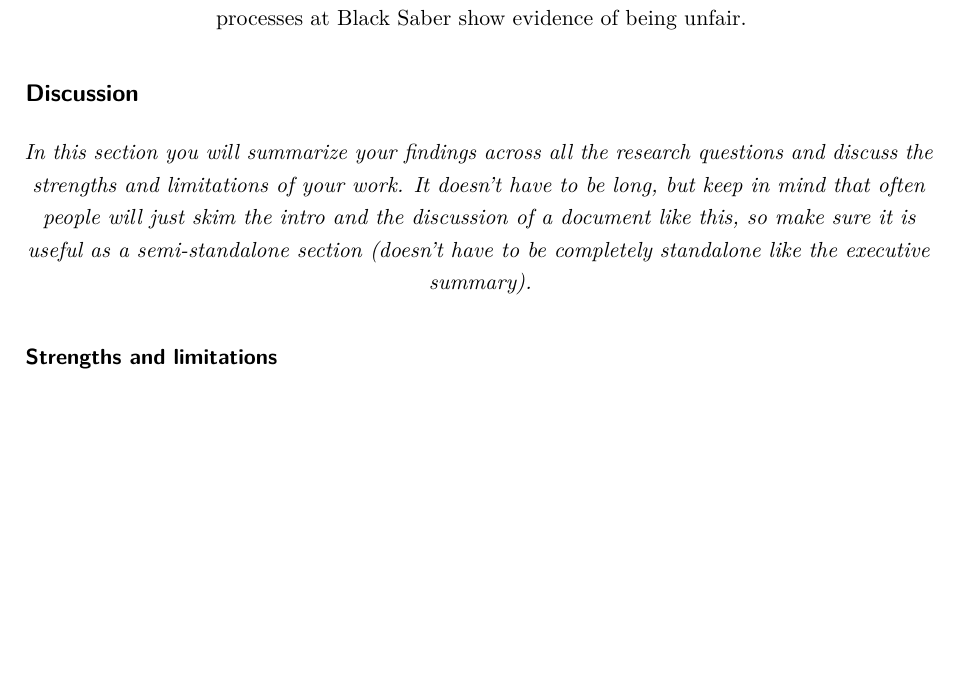
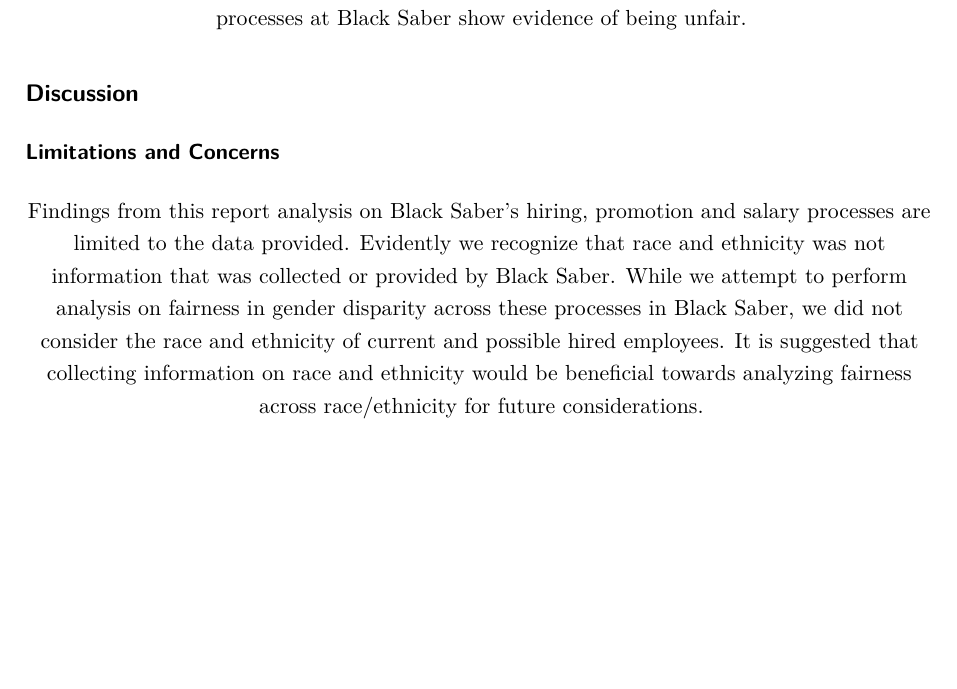
Before and after one commit to jj-kanu/sta303-zeusolutions, an R Markdown document (zeusolutions.Rmd): part of page 16 of 17, cut so that both start at the same text. Rendered offline with R 4.5, knitr and Pandoc, then LaTeX, with nearby package versions; code that draws random numbers runs with fixed seeds of ours; some code elsewhere in the file could not run offline.

Commit message:
Update zeusolutions.Rmd

```diff
--- a/zeusolutions.Rmd
+++ b/zeusolutions.Rmd
@@ -625,9 +625,10 @@
 
 ## Discussion
 
-_In this section you will summarize your findings across all the research questions and discuss the strengths and limitations of your work. It doesn't have to be long, but keep in mind that often people will just skim the intro and the discussion of a document like this, so make sure it is useful as a semi-standalone section (doesn't have to be completely standalone like the executive summary)._
 
-### Strengths and limitations
+
+### Limitations and Concerns
+  Findings from this report analysis on Black Saber’s hiring, promotion and salary processes are limited to the data provided. Evidently we recognize that race and ethnicity was not information that was collected or provided by Black Saber. While we attempt to perform analysis on fairness in gender disparity across these processes in Black Saber, we did not consider the race and ethnicity of current and possible hired employees. It is suggested that collecting information on race and ethnicity would be beneficial towards analyzing fairness across race/ethnicity for future considerations.
 
 \newpage
 # Consultant information
```
